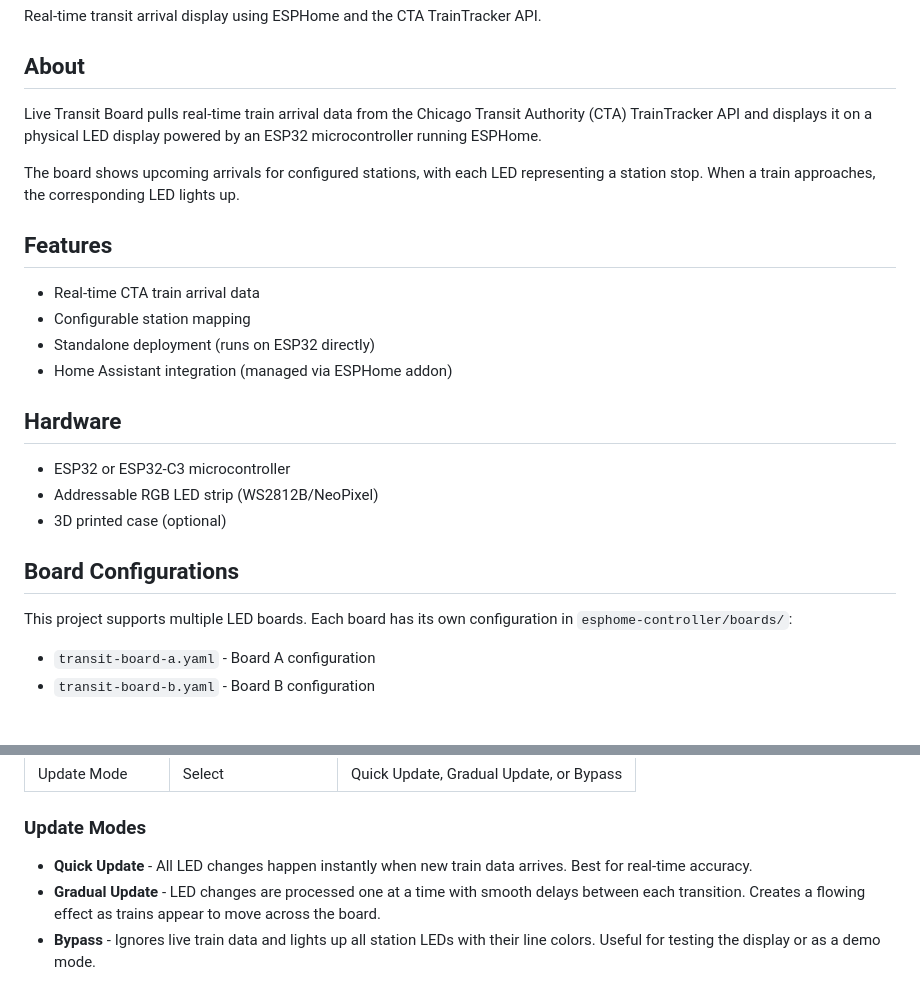
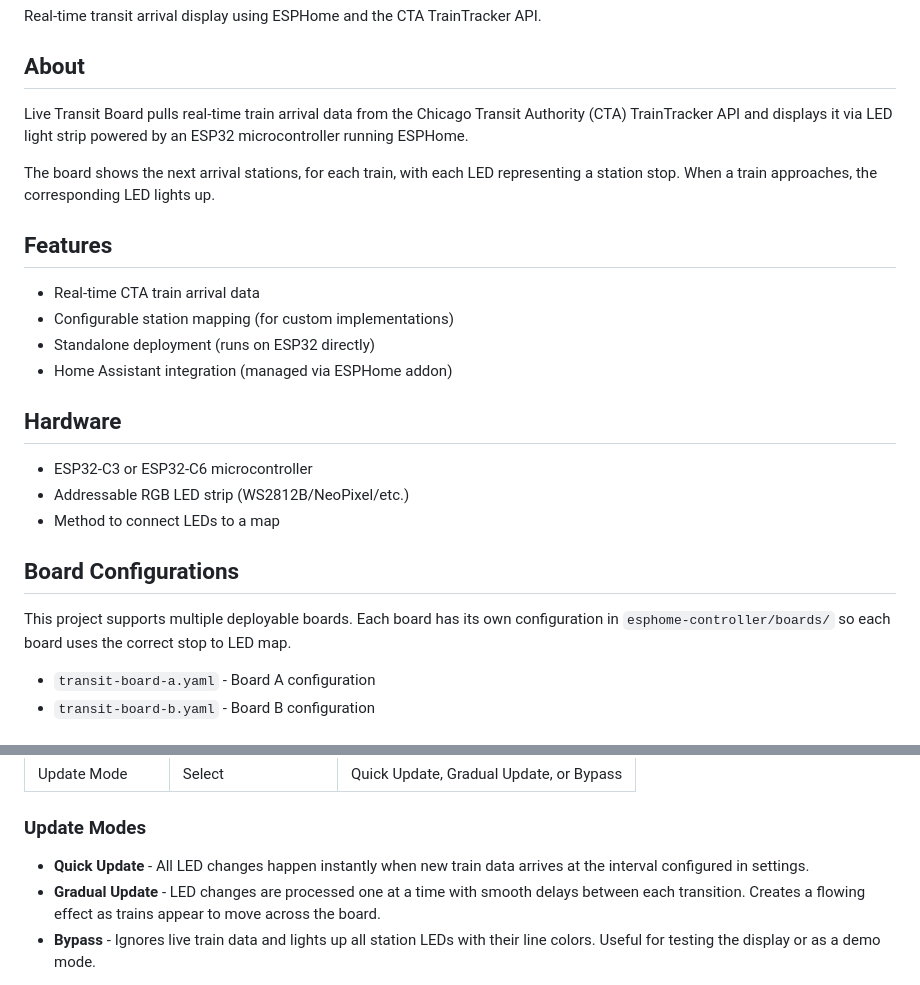
Before and after one commit to seanalewine/transit-board, a Markdown page: README.md, 2 parts joined by grey strips. GitHub-like rendering.

```diff
--- a/README.md
+++ b/README.md
@@ -4,26 +4,26 @@ Real-time transit arrival display using ESPHome and the CTA TrainTracker API.
 
 ## About
 
-Live Transit Board pulls real-time train arrival data from the Chicago Transit Authority (CTA) TrainTracker API and displays it on a physical LED display powered by an ESP32 microcontroller running ESPHome.
+Live Transit Board pulls real-time train arrival data from the Chicago Transit Authority (CTA) TrainTracker API and displays it via LED light strip powered by an ESP32 microcontroller running ESPHome.
 
-The board shows upcoming arrivals for configured stations, with each LED representing a station stop. When a train approaches, the corresponding LED lights up.
+The board shows the next arrival stations, for each train, with each LED representing a station stop. When a train approaches, the corresponding LED lights up.
 
 ## Features
 
 - Real-time CTA train arrival data
-- Configurable station mapping
+- Configurable station mapping (for custom implementations)
 - Standalone deployment (runs on ESP32 directly)
 - Home Assistant integration (managed via ESPHome addon)
 
 ## Hardware
 
-- ESP32 or ESP32-C3 microcontroller
-- Addressable RGB LED strip (WS2812B/NeoPixel)
-- 3D printed case (optional)
+- ESP32-C3 or ESP32-C6 microcontroller
+- Addressable RGB LED strip (WS2812B/NeoPixel/etc.)
+- Method to connect LEDs to a map
 
 ## Board Configurations
 
-This project supports multiple LED boards. Each board has its own configuration in `esphome-controller/boards/`:
+This project supports multiple deployable boards. Each board has its own configuration in `esphome-controller/boards/` so each board uses the correct stop to LED map.
 
 - `transit-board-a.yaml` - Board A configuration
 - `transit-board-b.yaml` - Board B configuration
@@ -69,7 +69,7 @@ All options are accessible via the ESPHome web interface or Home Assistant:
 
 ### Update Modes
 
-- **Quick Update** - All LED changes happen instantly when new train data arrives. Best for real-time accuracy.
+- **Quick Update** - All LED changes happen instantly when new train data arrives at the interval configured in settings.
 - **Gradual Update** - LED changes are processed one at a time with smooth delays between each transition. Creates a flowing effect as trains appear to move across the board.
 - **Bypass** - Ignores live train data and lights up all station LEDs with their line colors. Useful for testing the display or as a demo mode.
 
```
